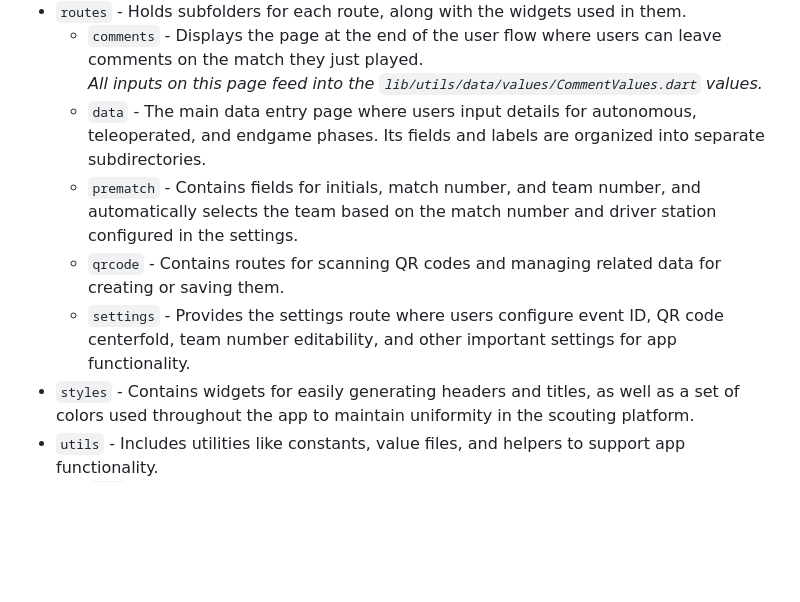
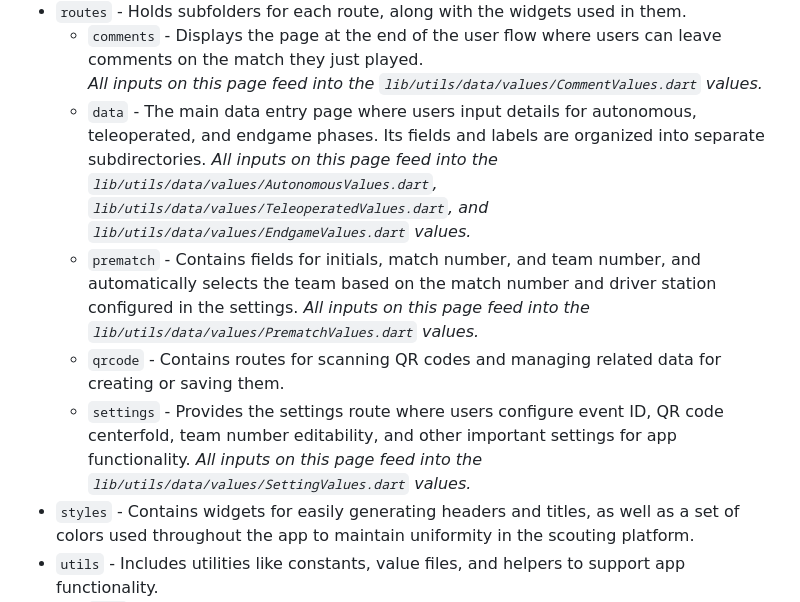
Before and after one commit to Simbotics/Scouting-Platform-Mobile, a Markdown page: README.md, the part around the change. GitHub-like rendering; blank space fills up the shorter version.

Commit message:
Update documentation in README for where values are fed

```diff
--- a/README.md
+++ b/README.md
@@ -53,9 +53,12 @@ A guide that documents the process of configuring advances parts of the scouting
     - `comments` - Displays the page at the end of the user flow where users can leave comments on the match they just played.
     *All inputs on this page feed into the `lib/utils/data/values/CommentValues.dart` values.*
     - `data` - The main data entry page where users input details for autonomous, teleoperated, and endgame phases. Its fields and labels are organized into separate subdirectories.
+    *All inputs on this page feed into the `lib/utils/data/values/AutonomousValues.dart`, `lib/utils/data/values/TeleoperatedValues.dart`, and `lib/utils/data/values/EndgameValues.dart` values.*
     - `prematch` - Contains fields for initials, match number, and team number, and automatically selects the team based on the match number and driver station configured in the settings.
+    *All inputs on this page feed into the `lib/utils/data/values/PrematchValues.dart` values.*
     - `qrcode` - Contains routes for scanning QR codes and managing related data for creating or saving them.
     - `settings` - Provides the settings route where users configure event ID, QR code centerfold, team number editability, and other important settings for app functionality.
+    *All inputs on this page feed into the `lib/utils/data/values/SettingValues.dart` values.*
 - `styles` - Contains widgets for easily generating headers and titles, as well as a set of colors used throughout the app to maintain uniformity in the scouting platform.
 - `utils` - Includes utilities like constants, value files, and helpers to support app functionality.
     - `data` - Stores constants and values that update as the app is used.
```
